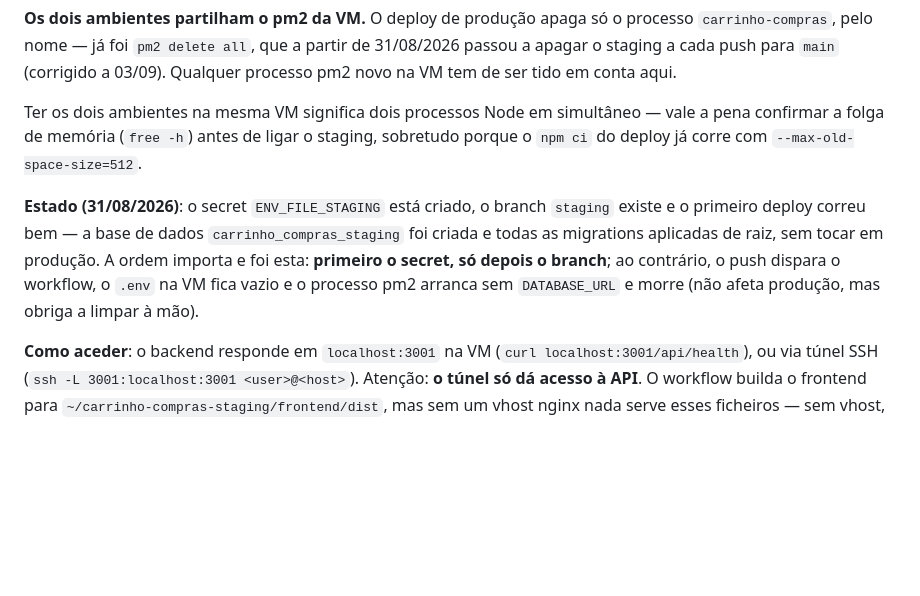
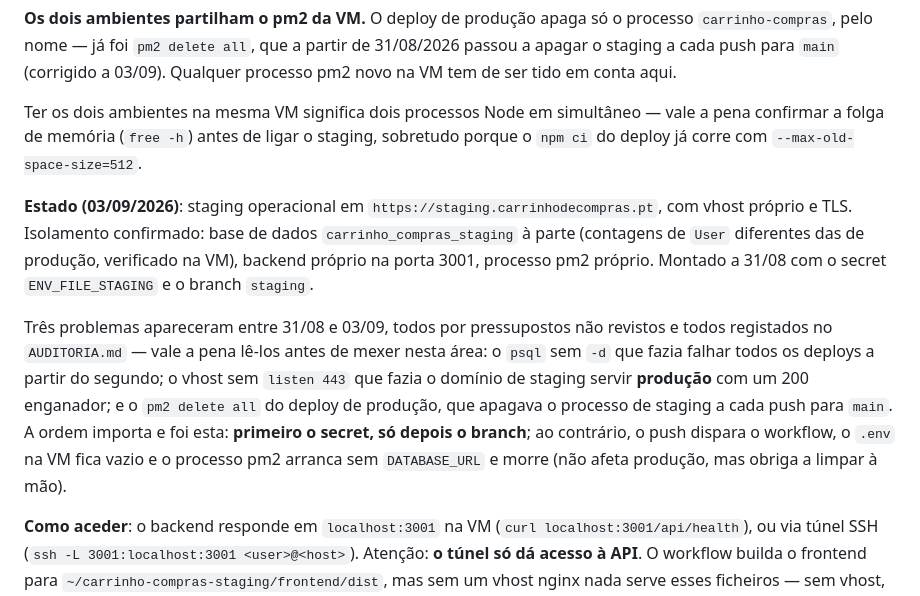
Before and after one commit to NMDSilva/carrinho-compras, a Markdown page: CLAUDE.md, the part around the change. GitHub-like rendering; blank space fills up the shorter version.

Commit message:
docs: staging verificado e operacional
Isolamento confirmado na VM: carrinho_compras tem 7 utilizadores e
carrinho_compras_staging tem 0 — bases de dados realmente separadas.
O pm2 mostra os dois processos online, e a correção do delete all ficou
provada pelos ids: depois de um deploy de produção, carrinho-compras
passou a id 2 (apagado e recriado) enquanto carrinho-compras-staging
manteve o id 1, intocado.

Regista também os três problemas encontrados entre 31/08 e 03/09, todos
por pressupostos não revistos, com remissão para o AUDITORIA.md.

Co-Authored-By: Claude Opus 5 <noreply@anthropic.com>
Claude-Session: https://claude.ai/code/session_01VdD8LRc1d8ZKHrEY9JdbNy

```diff
--- a/CLAUDE.md
+++ b/CLAUDE.md
@@ -147,7 +147,9 @@ Push para o branch `staging` dispara `.github/workflows/deploy-staging.yml` —
 
 Ter os dois ambientes na mesma VM significa dois processos Node em simultâneo — vale a pena confirmar a folga de memória (`free -h`) antes de ligar o staging, sobretudo porque o `npm ci` do deploy já corre com `--max-old-space-size=512`.
 
-**Estado (31/08/2026)**: o secret `ENV_FILE_STAGING` está criado, o branch `staging` existe e o primeiro deploy correu bem — a base de dados `carrinho_compras_staging` foi criada e todas as migrations aplicadas de raiz, sem tocar em produção. A ordem importa e foi esta: **primeiro o secret, só depois o branch**; ao contrário, o push dispara o workflow, o `.env` na VM fica vazio e o processo pm2 arranca sem `DATABASE_URL` e morre (não afeta produção, mas obriga a limpar à mão).
+**Estado (03/09/2026)**: staging operacional em `https://staging.carrinhodecompras.pt`, com vhost próprio e TLS. Isolamento confirmado: base de dados `carrinho_compras_staging` à parte (contagens de `User` diferentes das de produção, verificado na VM), backend próprio na porta 3001, processo pm2 próprio. Montado a 31/08 com o secret `ENV_FILE_STAGING` e o branch `staging`.
+
+Três problemas apareceram entre 31/08 e 03/09, todos por pressupostos não revistos e todos registados no `AUDITORIA.md` — vale a pena lê-los antes de mexer nesta área: o `psql` sem `-d` que fazia falhar todos os deploys a partir do segundo; o vhost sem `listen 443` que fazia o domínio de staging servir **produção** com um 200 enganador; e o `pm2 delete all` do deploy de produção, que apagava o processo de staging a cada push para `main`. A ordem importa e foi esta: **primeiro o secret, só depois o branch**; ao contrário, o push dispara o workflow, o `.env` na VM fica vazio e o processo pm2 arranca sem `DATABASE_URL` e morre (não afeta produção, mas obriga a limpar à mão).
 
 **Como aceder**: o backend responde em `localhost:3001` na VM (`curl localhost:3001/api/health`), ou via túnel SSH (`ssh -L 3001:localhost:3001 <user>@<host>`). Atenção: **o túnel só dá acesso à API**. O workflow builda o frontend para `~/carrinho-compras-staging/frontend/dist`, mas sem um vhost nginx nada serve esses ficheiros — sem vhost, o staging é testável com `curl` e não utilizável como aplicação.
 
```
